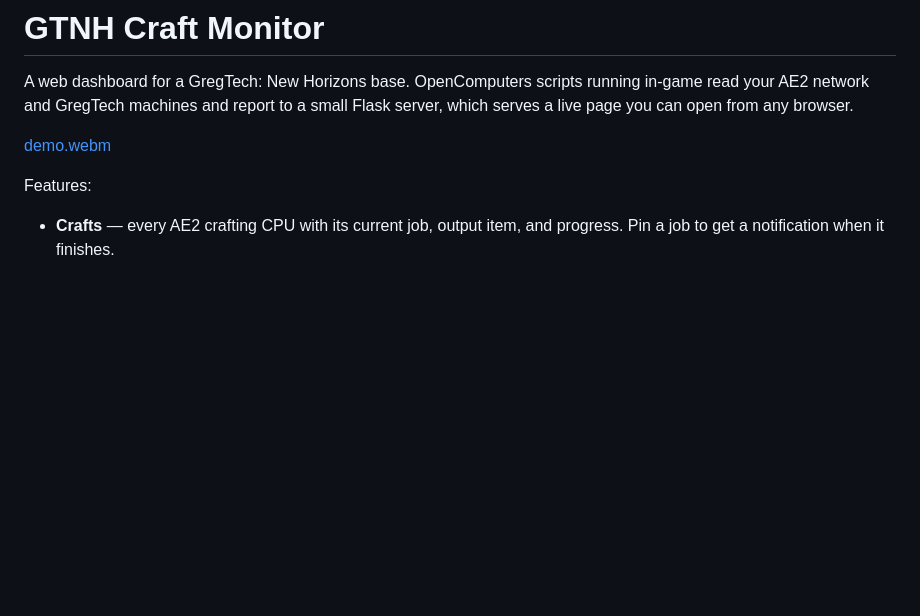
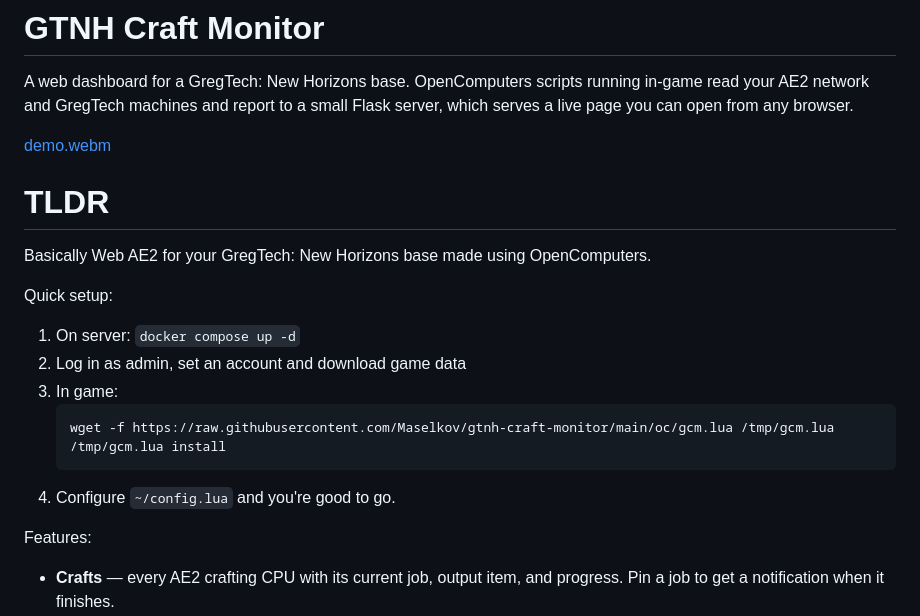
Before and after one commit to Maselkov/gtnh-craft-monitor, a Markdown page: README.md, the part around the change. Drawn GitHub-style; blank space fills up the shorter version.

Commit message:
Add tldr to readme.md

````diff
--- a/README.md
+++ b/README.md
@@ -5,6 +5,19 @@ running in-game read your AE2 network and GregTech machines and report to a
 small Flask server, which serves a live page you can open from any browser.
 
 [demo.webm](https://github.com/user-attachments/assets/8aff745b-3819-45f4-a624-8a0846b361a2)
+
+# TLDR
+Basically Web AE2 for your GregTech: New Horizons base made using OpenComputers.
+
+Quick setup:
+1. On server: `docker compose up -d`
+2. Log in as admin, set an account and download game data
+3. In game:
+   ```
+   wget -f https://raw.githubusercontent.com/Maselkov/gtnh-craft-monitor/main/oc/gcm.lua /tmp/gcm.lua
+   /tmp/gcm.lua install
+   ```
+4. Configure `~/config.lua` and you're good to go.
 
 Features:
 
````
